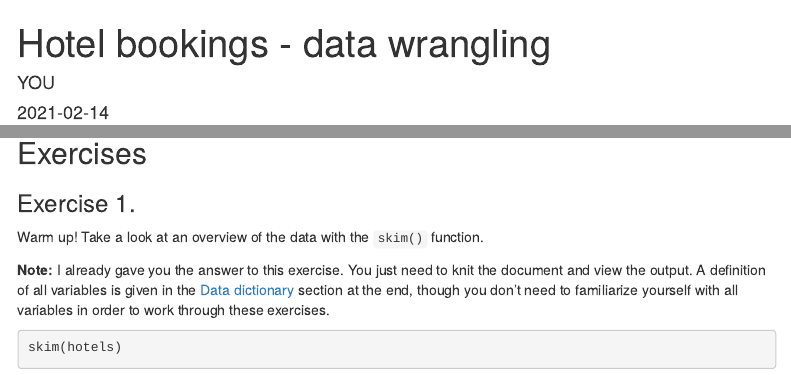
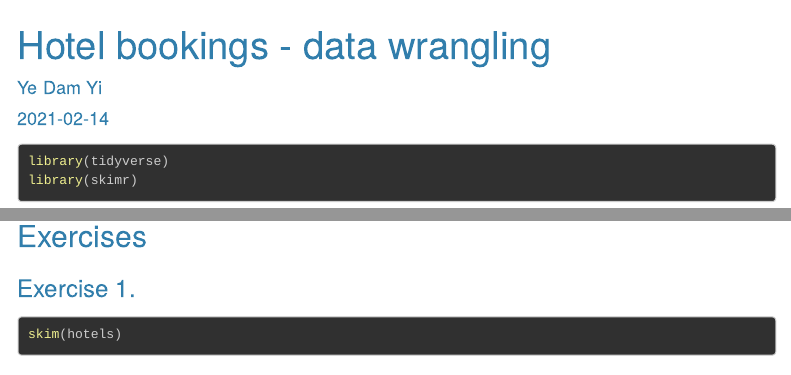
Before and after one commit to yiy19/ae-04-hotels-datawrangling, an R Markdown document (hotels-datawrangling.Rmd): the page in a window 1100 px wide, from its top, and a second part further down, joined at a grey line. Rendered offline with R 4.5, knitr and Pandoc, with nearby package versions; some code elsewhere in the file could not run offline; menus at the side of the page are left out; long lines of code are wrapped.

Commit message:
Answer for Ex 1

````diff
--- a/hotels-datawrangling.Rmd
+++ b/hotels-datawrangling.Rmd
@@ -1,11 +1,13 @@
 ---
 title: "Hotel bookings - data wrangling"
-author: "YOU"
+author: "Ye Dam Yi"
 date: "`r Sys.Date()`"
 output:
   html_document:
     toc: yes
     toc_float: yes
+    highlight: zenburn
+    theme: cerulean
 ---
 
 ```{r load-pkg, message = FALSE}
@@ -24,12 +26,6 @@ hotels <- read_csv("./data/hotels.csv")
 
 ### Exercise 1.
 
-Warm up! Take a look at an overview of the data with the `skim()` function.
-
-**Note:** I already gave you the answer to this exercise. You just need to
-knit the document and view the output. A definition of all variables is given
-in the [Data dictionary] section at the end, though you don't need to familiarize
-yourself with all variables in order to work through these exercises.
 
 ```{r hotels-skim}
 skim(hotels)
````
